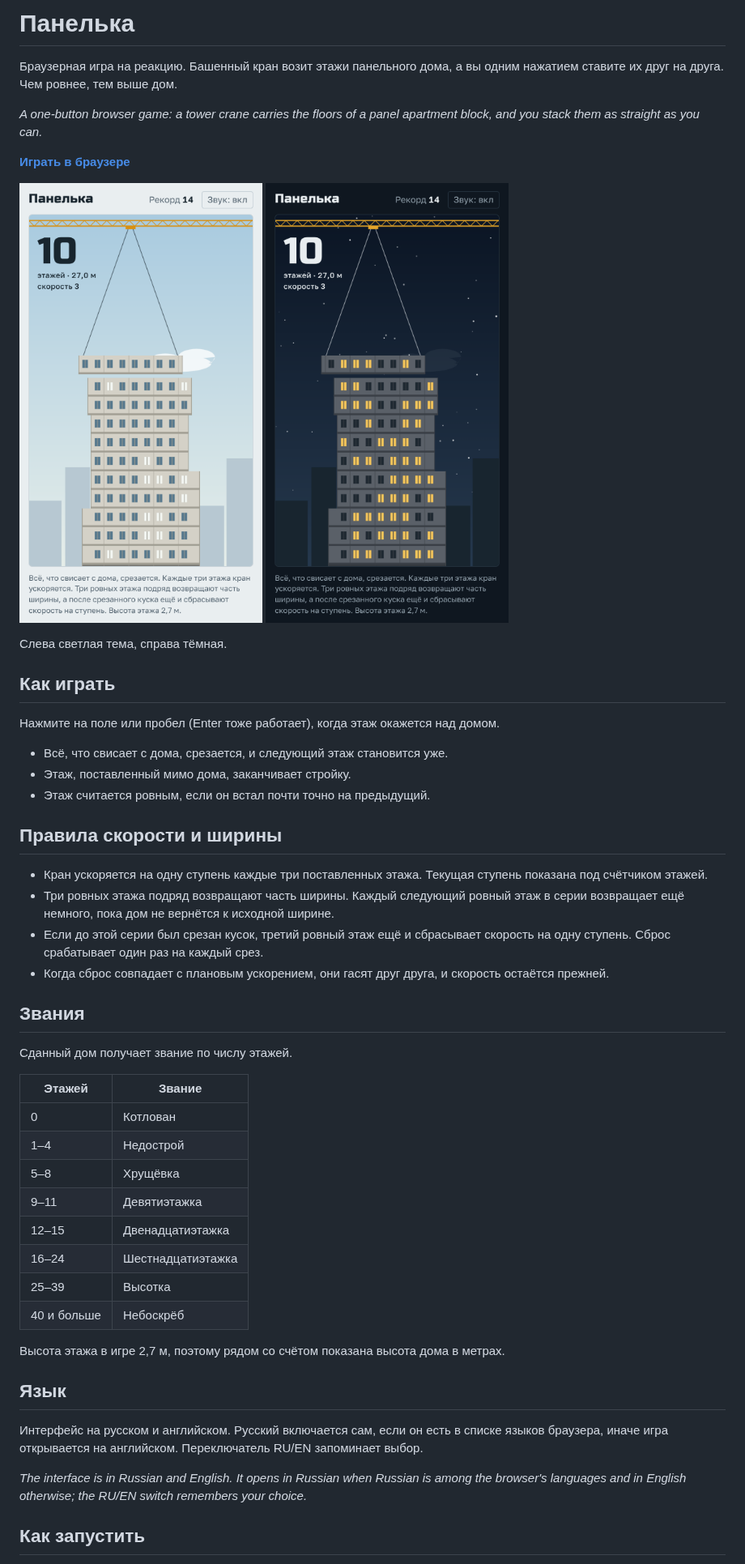
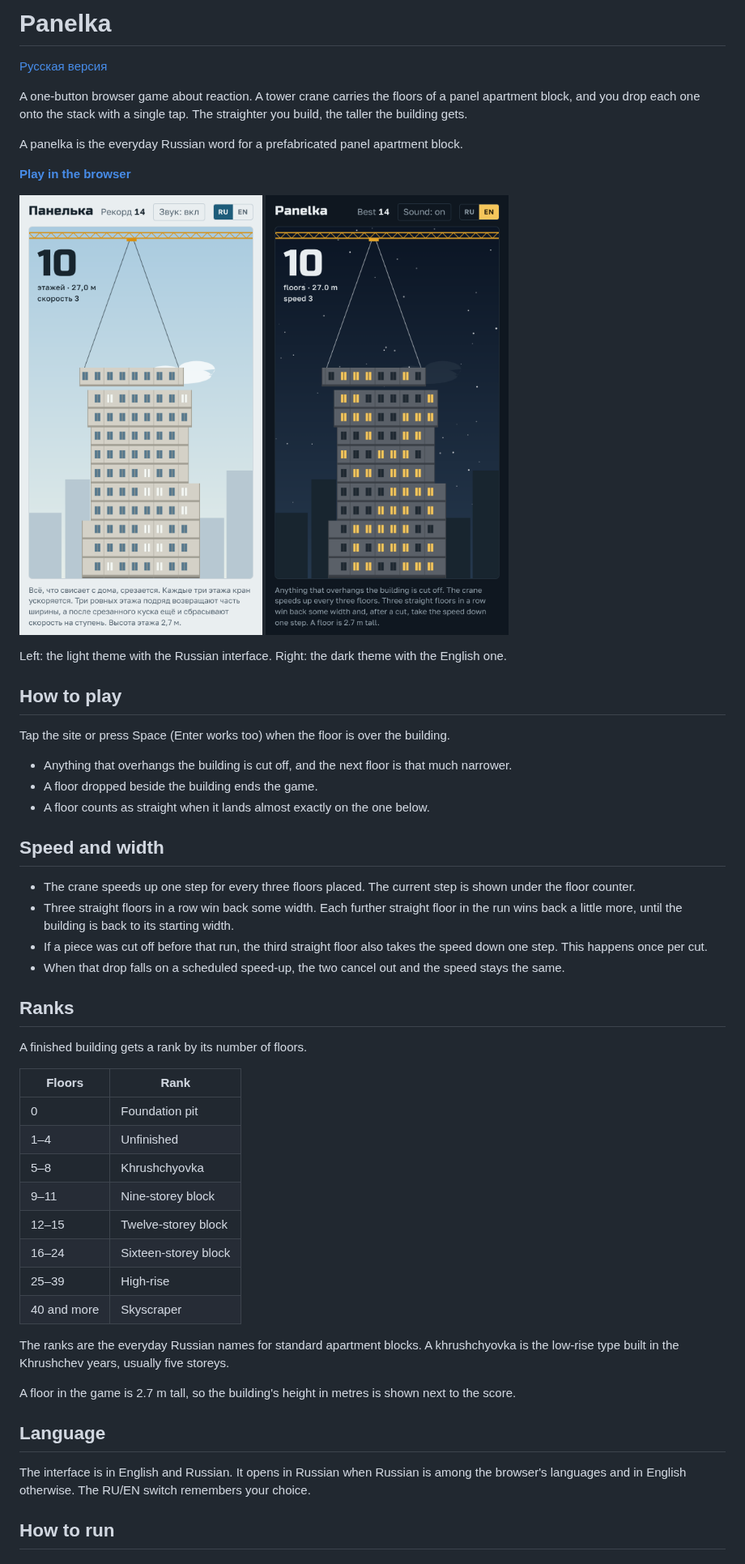
Before and after one commit to posoxAI/PanelHouseBuildGame, a Markdown page: README.md, the part around one of its changes. Shown at 81% size. Drawn GitHub-style; pictures changed too: screenshots/day.png, screenshots/night.png.

```diff
--- a/README.md
+++ b/README.md
@@ -1,9 +1,11 @@
-# Панелька
+# Panelka
 
-Браузерная игра на реакцию. Башенный кран возит этажи панельного дома, а вы одним нажатием ставите их друг на друга. Чем ровнее, тем выше дом.
+[Русская версия](README.ru.md)
 
-*A one-button browser game: a tower crane carries the floors of a panel apartment block, and you stack them as straight as you can.*
+A one-button browser game about reaction. A tower crane carries the floors of a panel apartment block, and you drop each one onto the stack with a single tap. The straighter you build, the taller the building gets.
 
-**[Играть в браузере](https://posoxai.github.io/PanelHouseBuildGame/)**
+A panelka is the everyday Russian word for a prefabricated panel apartment block.
+
+**[Play in the browser](https://posoxai.github.io/PanelHouseBuildGame/)**
 
 <p>
@@ -12,44 +14,44 @@
 </p>
 
-Слева светлая тема, справа тёмная.
+Left: the light theme with the Russian interface. Right: the dark theme with the English one.
 
-## Как играть
+## How to play
 
-Нажмите на поле или пробел (Enter тоже работает), когда этаж окажется над домом.
+Tap the site or press Space (Enter works too) when the floor is over the building.
 
-- Всё, что свисает с дома, срезается, и следующий этаж становится уже.
-- Этаж, поставленный мимо дома, заканчивает стройку.
-- Этаж считается ровным, если он встал почти точно на предыдущий.
+- Anything that overhangs the building is cut off, and the next floor is that much narrower.
+- A floor dropped beside the building ends the game.
+- A floor counts as straight when it lands almost exactly on the one below.
 
-## Правила скорости и ширины
+## Speed and width
 
-- Кран ускоряется на одну ступень каждые три поставленных этажа. Текущая ступень показана под счётчиком этажей.
-- Три ровных этажа подряд возвращают часть ширины. Каждый следующий ровный этаж в серии возвращает ещё немного, пока дом не вернётся к исходной ширине.
-- Если до этой серии был срезан кусок, третий ровный этаж ещё и сбрасывает скорость на одну ступень. Сброс срабатывает один раз на каждый срез.
-- Когда сброс совпадает с плановым ускорением, они гасят друг друга, и скорость остаётся прежней.
+- The crane speeds up one step for every three floors placed. The current step is shown under the floor counter.
+- Three straight floors in a row win back some width. Each further straight floor in the run wins back a little more, until the building is back to its starting width.
+- If a piece was cut off before that run, the third straight floor also takes the speed down one step. This happens once per cut.
+- When that drop falls on a scheduled speed-up, the two cancel out and the speed stays the same.
 
-## Звания
+## Ranks
 
-Сданный дом получает звание по числу этажей.
+A finished building gets a rank by its number of floors.
 
-| Этажей | Звание |
+| Floors | Rank |
 | --- | --- |
-| 0 | Котлован |
-| 1–4 | Недострой |
-| 5–8 | Хрущёвка |
-| 9–11 | Девятиэтажка |
-| 12–15 | Двенадцатиэтажка |
-| 16–24 | Шестнадцатиэтажка |
-| 25–39 | Высотка |
-| 40 и больше | Небоскрёб |
+| 0 | Foundation pit |
+| 1–4 | Unfinished |
+| 5–8 | Khrushchyovka |
+| 9–11 | Nine-storey block |
+| 12–15 | Twelve-storey block |
+| 16–24 | Sixteen-storey block |
+| 25–39 | High-rise |
+| 40 and more | Skyscraper |
 
-Высота этажа в игре 2,7 м, поэтому рядом со счётом показана высота дома в метрах.
+The ranks are the everyday Russian names for standard apartment blocks. A khrushchyovka is the low-rise type built in the Khrushchev years, usually five storeys.
 
-## Язык
+A floor in the game is 2.7 m tall, so the building's height in metres is shown next to the score.
 
-Интерфейс на русском и английском. Русский включается сам, если он есть в списке языков браузера, иначе игра открывается на английском. Переключатель RU/EN запоминает выбор.
+## Language
 
-*The interface is in Russian and English. It opens in Russian when Russian is among the browser's languages and in English otherwise; the RU/EN switch remembers your choice.*
+The interface is in English and Russian. It opens in Russian when Russian is among the browser's languages and in English otherwise. The RU/EN switch remembers your choice.
 
-## Как запустить
+## How to run
 
```
Also changed, not shown: other parts of README.md (+12 -12 lines), README.ru.md (added, +71 -0 lines).
